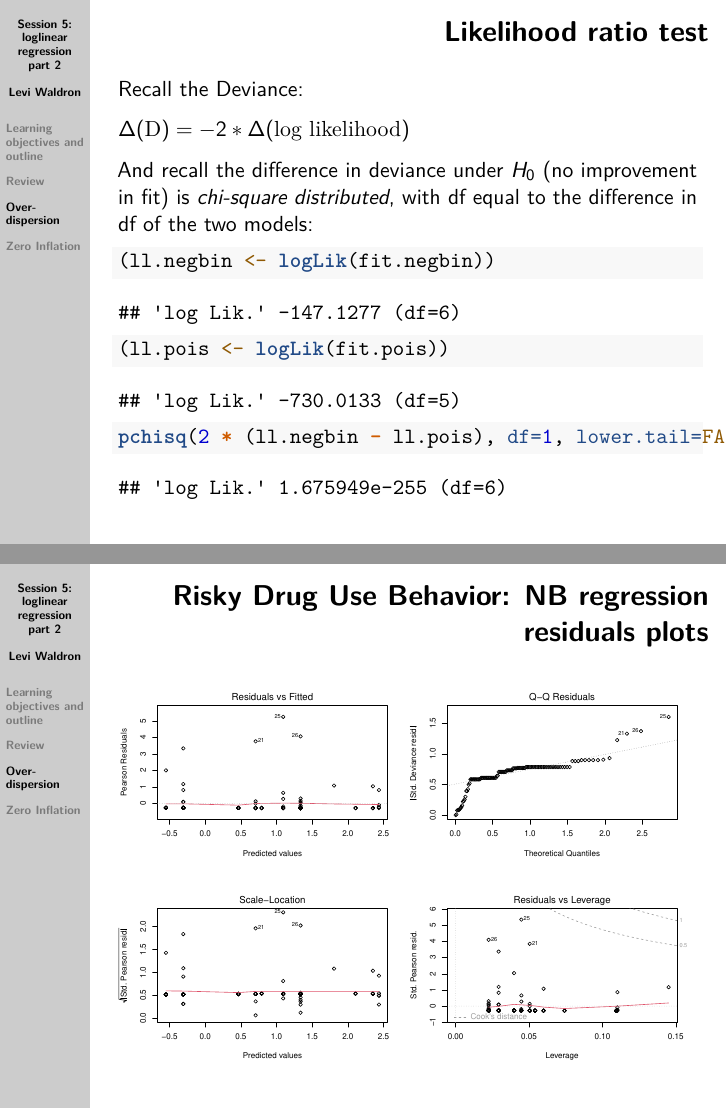
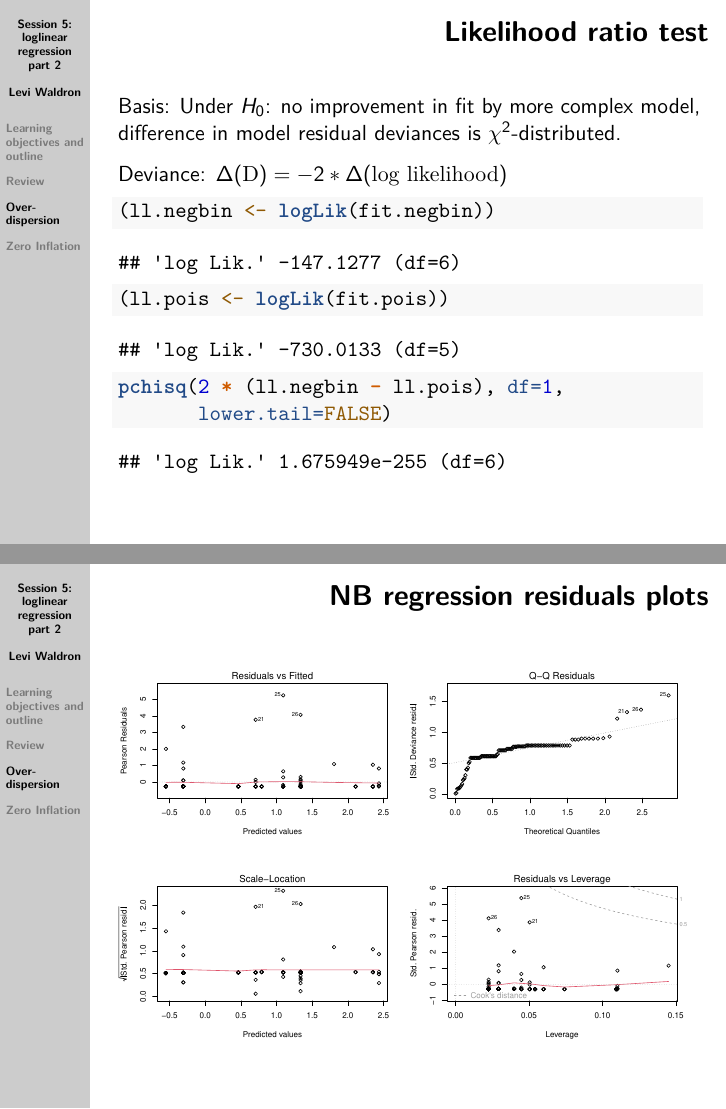
Before and after one commit to waldronbios2/session5, an R Markdown document (vignettes/session_lecture.Rmd): pages 20 and 21 of 36 before the commit and pages 21 and 22 of 37 after it, joined at a grey line. Rendered offline with R 4.5, knitr and Pandoc, then LaTeX, with nearby package versions; some code elsewhere in the file could not run offline.

Commit message:
formatting / editing

````diff
--- a/vignettes/session_lecture.Rmd
+++ b/vignettes/session_lecture.Rmd
@@ -291,20 +298,19 @@ summary(fit.negbin)
 
 ## Likelihood ratio test
 
-Recall the Deviance:
+Basis: Under $H_0$: no improvement in fit by more complex model, difference in model residual deviances is $\chi^2$-distributed.
 
-$\Delta (\textrm{D}) = -2 * \Delta (\textrm{log likelihood})$
-
-And recall the difference in deviance under $H_0$ (no improvement in fit) is *chi-square distributed*, with df equal to the difference in df of the two models:
+Deviance: $\Delta (\textrm{D}) = -2 * \Delta (\textrm{log likelihood})$
 
 ```{r}
 (ll.negbin <- logLik(fit.negbin))
 (ll.pois <- logLik(fit.pois))
-pchisq(2 * (ll.negbin - ll.pois), df=1, lower.tail=FALSE)
+pchisq(2 * (ll.negbin - ll.pois), df=1,
+       lower.tail=FALSE)
 ```
 
 
-## Risky Drug Use Behavior: NB regression residuals plots
+## NB regression residuals plots
 
 ```{r, echo=FALSE, warning=FALSE}
 par(mfrow = c(2, 2))
````
Also changed, not shown: vignettes/session_lecture.Rmd (13 more changed lines).
